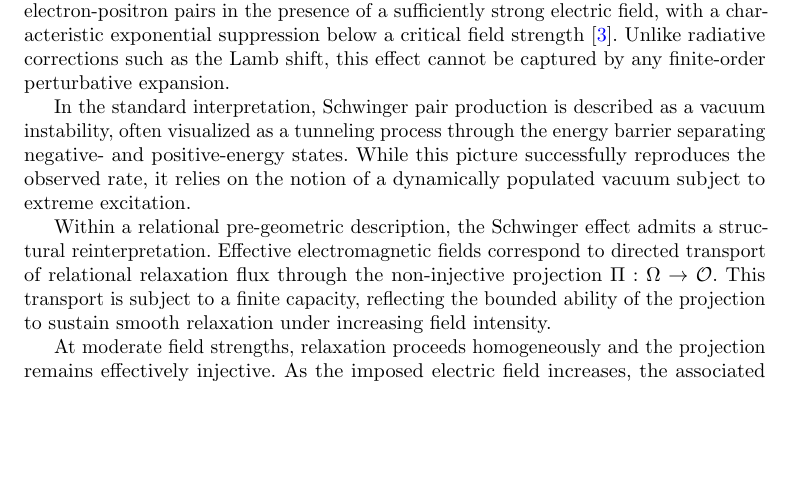
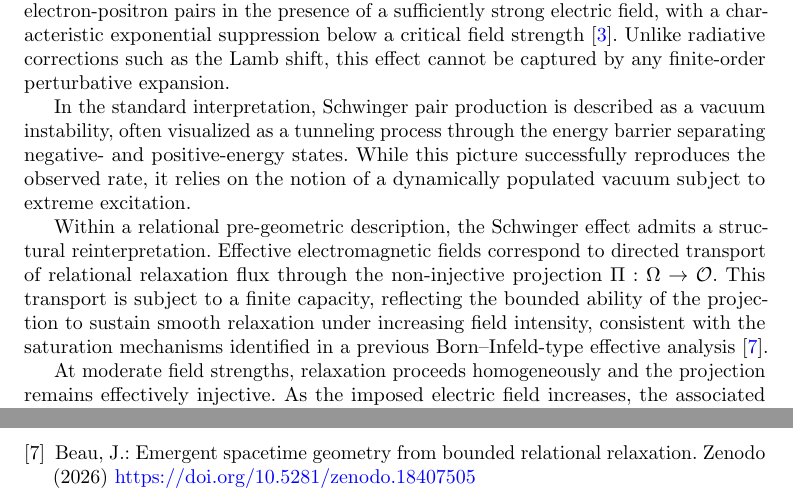
Before and after one commit to Cosmochrony/schwinger-lamb-paper, a LaTeX paper (tex/Schwinger-Lamb.tex, which reads tex/04-schwinger-effect.tex, tex/references.bib): part of page 5 of 10 before the commit and two parts of pages 5 and 11 of 11 after it, the two joined at a grey line, cut so that both start at the same text, the shorter picture padded with empty space. Compiled offline with pdfLaTeX.

Commit message:
Link Schwinger effect analysis to new citation on bounded relaxation; update references and PDF

```diff
--- a/tex/04-schwinger-effect.tex
+++ b/tex/04-schwinger-effect.tex
@@ -21,7 +21,9 @@
   relaxation flux through the non-injective projection
   $\Pi : \Omega \rightarrow \mathcal{O}$.
   This transport is subject to a finite capacity, reflecting the bounded ability of the
-  projection to sustain smooth relaxation under increasing field intensity.
+  projection to sustain smooth relaxation under increasing field intensity, consistent
+  with the saturation mechanisms identified in a previous Born--Infeld-type effective
+  analysis~\cite{Beau2026c}.
 
   At moderate field strengths, relaxation proceeds homogeneously and the projection
   remains effectively injective.
--- a/tex/references.bib
+++ b/tex/references.bib
@@ -51,3 +53,11 @@
   year = {2026},
   doi = {10.5281/zenodo.18371173}
 }
+
+@article{Beau2026c,
+  author = {Beau, J{\'e}r{\^o}me},
+  title = {Emergent Spacetime Geometry from Bounded Relational Relaxation},
+  journal = {Zenodo},
+  year = {2026},
+  doi = {10.5281/zenodo.18407505}
+}
```
Also changed, not shown: pdf/Schwinger-Lamb.pdf, tex/references.bib (18 more changed lines).
